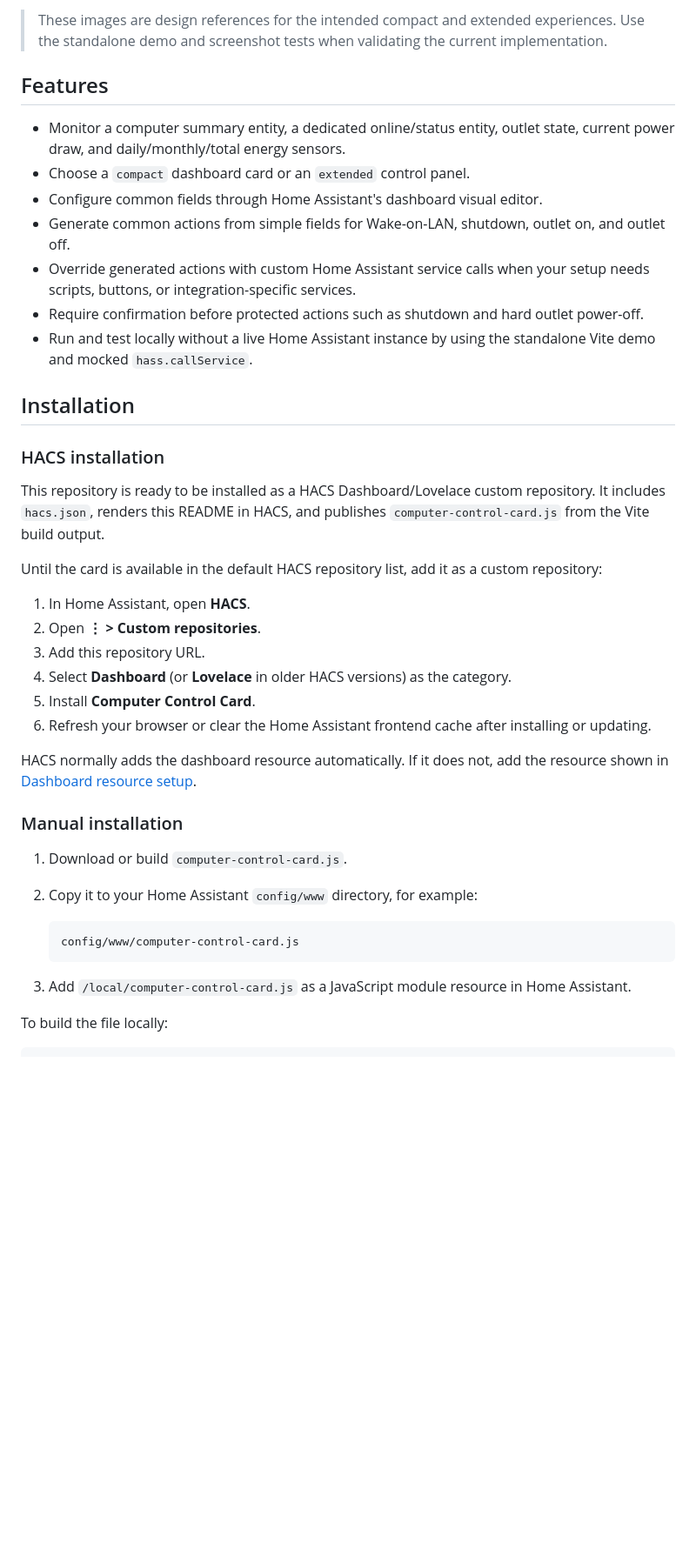
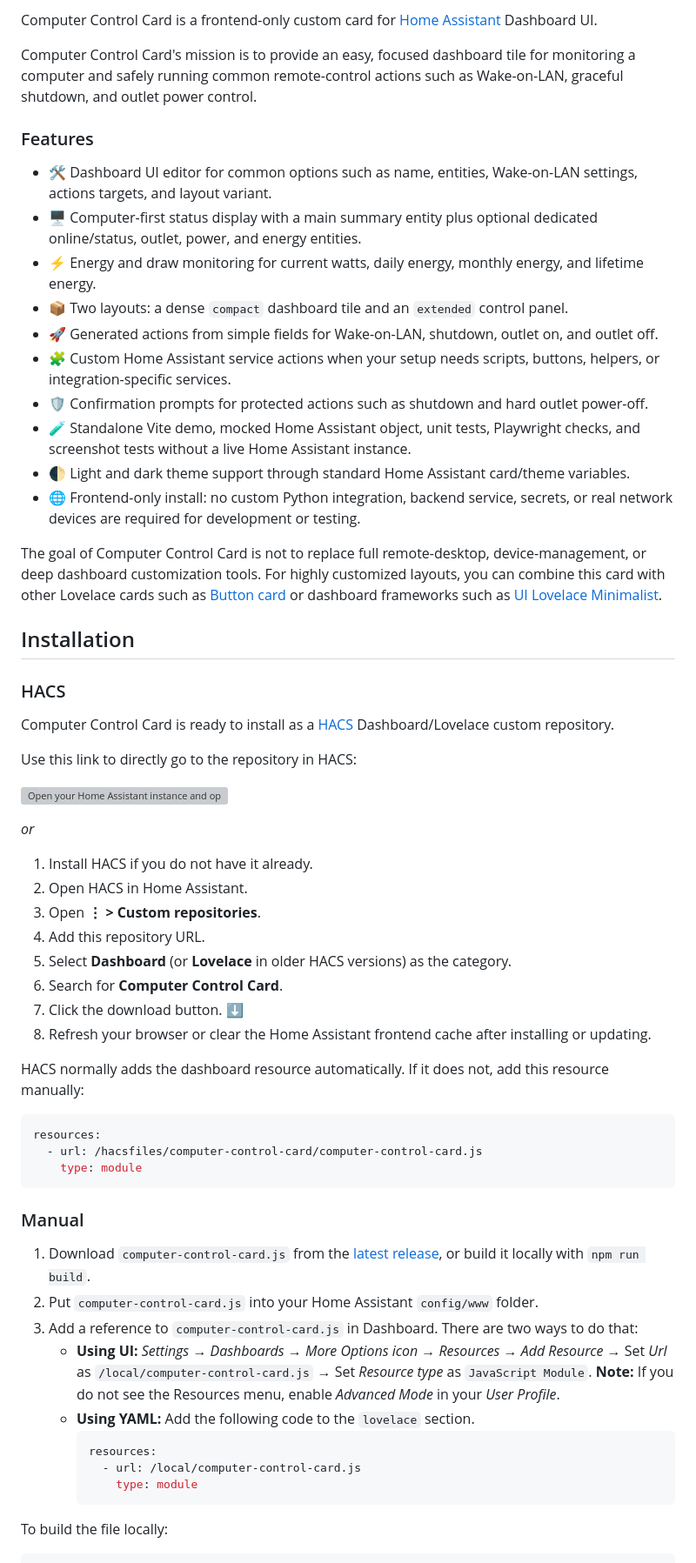
Before and after one commit to hummel22/computer-control-card, a Markdown page: README.md, the part around one of its changes. Shown at 87% size. Drawn GitHub-style; blank space fills up the shorter version; grey boxes are pictures that could not be loaded.

````diff
--- a/README.md
+++ b/README.md
@@ -17,43 +12,65 @@ The card ships with compact and extended layouts so you can choose between dense
 
-> These images are design references for the intended compact and extended experiences. Use the standalone demo and screenshot tests when validating the current implementation.
+Computer Control Card is a frontend-only custom card for [Home Assistant][home-assistant] Dashboard UI.
 
-## Features
+Computer Control Card's mission is to provide an easy, focused dashboard tile for monitoring a computer and safely running common remote-control actions such as Wake-on-LAN, graceful shutdown, and outlet power control.
 
-- Monitor a computer summary entity, a dedicated online/status entity, outlet state, current power draw, and daily/monthly/total energy sensors.
-- Choose a `compact` dashboard card or an `extended` control panel.
-- Configure common fields through Home Assistant's dashboard visual editor.
-- Generate common actions from simple fields for Wake-on-LAN, shutdown, outlet on, and outlet off.
-- Override generated actions with custom Home Assistant service calls when your setup needs scripts, buttons, or integration-specific services.
-- Require confirmation before protected actions such as shutdown and hard outlet power-off.
-- Run and test locally without a live Home Assistant instance by using the standalone Vite demo and mocked `hass.callService`.
+### Features
+
+- 🛠 Dashboard UI editor for common options such as name, entities, Wake-on-LAN settings, actions targets, and layout variant.
+- 🖥 Computer-first status display with a main summary entity plus optional dedicated online/status, outlet, power, and energy entities.
+- ⚡ Energy and draw monitoring for current watts, daily energy, monthly energy, and lifetime energy.
+- 📦 Two layouts: a dense `compact` dashboard tile and an `extended` control panel.
+- 🚀 Generated actions from simple fields for Wake-on-LAN, shutdown, outlet on, and outlet off.
+- 🧩 Custom Home Assistant service actions when your setup needs scripts, buttons, helpers, or integration-specific services.
+- 🛡 Confirmation prompts for protected actions such as shutdown and hard outlet power-off.
+- 🧪 Standalone Vite demo, mocked Home Assistant object, unit tests, Playwright checks, and screenshot tests without a live Home Assistant instance.
+- 🌓 Light and dark theme support through standard Home Assistant card/theme variables.
+- 🌐 Frontend-only install: no custom Python integration, backend service, secrets, or real network devices are required for development or testing.
+
+The goal of Computer Control Card is not to replace full remote-desktop, device-management, or deep dashboard customization tools. For highly customized layouts, you can combine this card with other Lovelace cards such as [Button card][button-card] or dashboard frameworks such as [UI Lovelace Minimalist][ui-lovelace-minimalist].
 
 ## Installation
 
-### HACS installation
+### HACS
 
-This repository is ready to be installed as a HACS Dashboard/Lovelace custom repository. It includes `hacs.json`, renders this README in HACS, and publishes `computer-control-card.js` from the Vite build output.
+Computer Control Card is ready to install as a [HACS][hacs] Dashboard/Lovelace custom repository.
 
-Until the card is available in the default HACS repository list, add it as a custom repository:
+Use this link to directly go to the repository in HACS:
 
-1. In Home Assistant, open **HACS**.
-2. Open **⋮ > Custom repositories**.
-3. Add this repository URL.
-4. Select **Dashboard** (or **Lovelace** in older HACS versions) as the category.
-5. Install **Computer Control Card**.
-6. Refresh your browser or clear the Home Assistant frontend cache after installing or updating.
+[![Open your Home Assistant instance and open a repository inside the Home Assistant Community Store.](https://my.home-assistant.io/badges/hacs_repository.svg)](https://my.home-assistant.io/redirect/hacs_repository/?owner=hummel22&repository=computer-control-card)
 
-HACS normally adds the dashboard resource automatically. If it does not, add the resource shown in [Dashboard resource setup](#dashboard-resource-setup).
+_or_
 
-### Manual installation
+1. Install HACS if you do not have it already.
+2. Open HACS in Home Assistant.
+3. Open **⋮ > Custom repositories**.
+4. Add this repository URL.
+5. Select **Dashboard** (or **Lovelace** in older HACS versions) as the category.
+6. Search for **Computer Control Card**.
+7. Click the download button. ⬇️
+8. Refresh your browser or clear the Home Assistant frontend cache after installing or updating.
 
-1. Download or build `computer-control-card.js`.
-2. Copy it to your Home Assistant `config/www` directory, for example:
+HACS normally adds the dashboard resource automatically. If it does not, add this resource manually:
 
-   ```text
-   config/www/computer-control-card.js
-   ```
+```yaml
+resources:
+  - url: /hacsfiles/computer-control-card/computer-control-card.js
+    type: module
+```
 
-3. Add `/local/computer-control-card.js` as a JavaScript module resource in Home Assistant.
+### Manual
+
+1. Download `computer-control-card.js` from the [latest release][release-url], or build it locally with `npm run build`.
+2. Put `computer-control-card.js` into your Home Assistant `config/www` folder.
+3. Add a reference to `computer-control-card.js` in Dashboard. There are two ways to do that:
+   - **Using UI:** _Settings_ → _Dashboards_ → _More Options icon_ → _Resources_ → _Add Resource_ → Set _Url_ as `/local/computer-control-card.js` → Set _Resource type_ as `JavaScript Module`.
+     **Note:** If you do not see the Resources menu, enable _Advanced Mode_ in your _User Profile_.
+   - **Using YAML:** Add the following code to the `lovelace` section.
+     ```yaml
+     resources:
+       - url: /local/computer-control-card.js
+         type: module
+     ```
 
 To build the file locally:
 
````
Also changed, not shown: other parts of README.md (+95 -78 lines), docs/cards/computer-control-card.md (added, +42 -0 lines).
